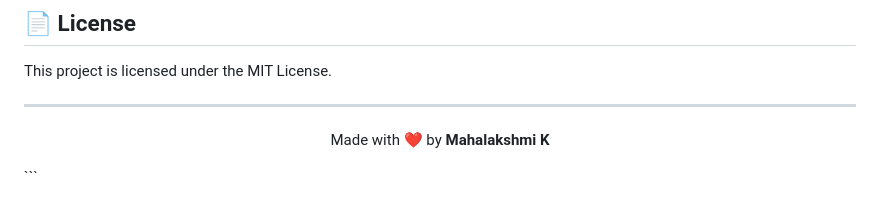
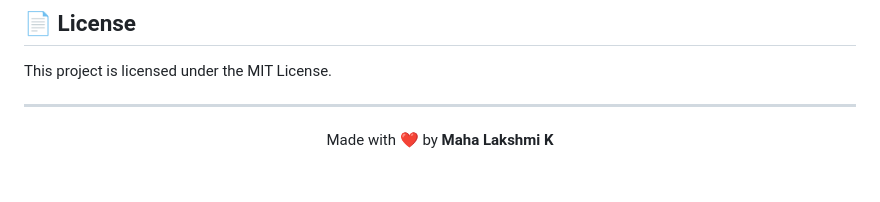
Before and after one commit to mahalakshmi-005/AuraTalk, a Markdown page: README.md, the part around one of its changes. Drawn GitHub-style; blank space fills up the shorter version.

````diff
--- a/README.md
+++ b/README.md
@@ -187,6 +187,5 @@ This project is licensed under the MIT License.
 ---
 
 <p align="center">
-  Made with ❤️ by <strong>Mahalakshmi K</strong>
+  Made with ❤️ by <strong>Maha Lakshmi K</strong>
 </p>
-```
````
Also changed, not shown: other parts of README.md (+5 -5 lines).
